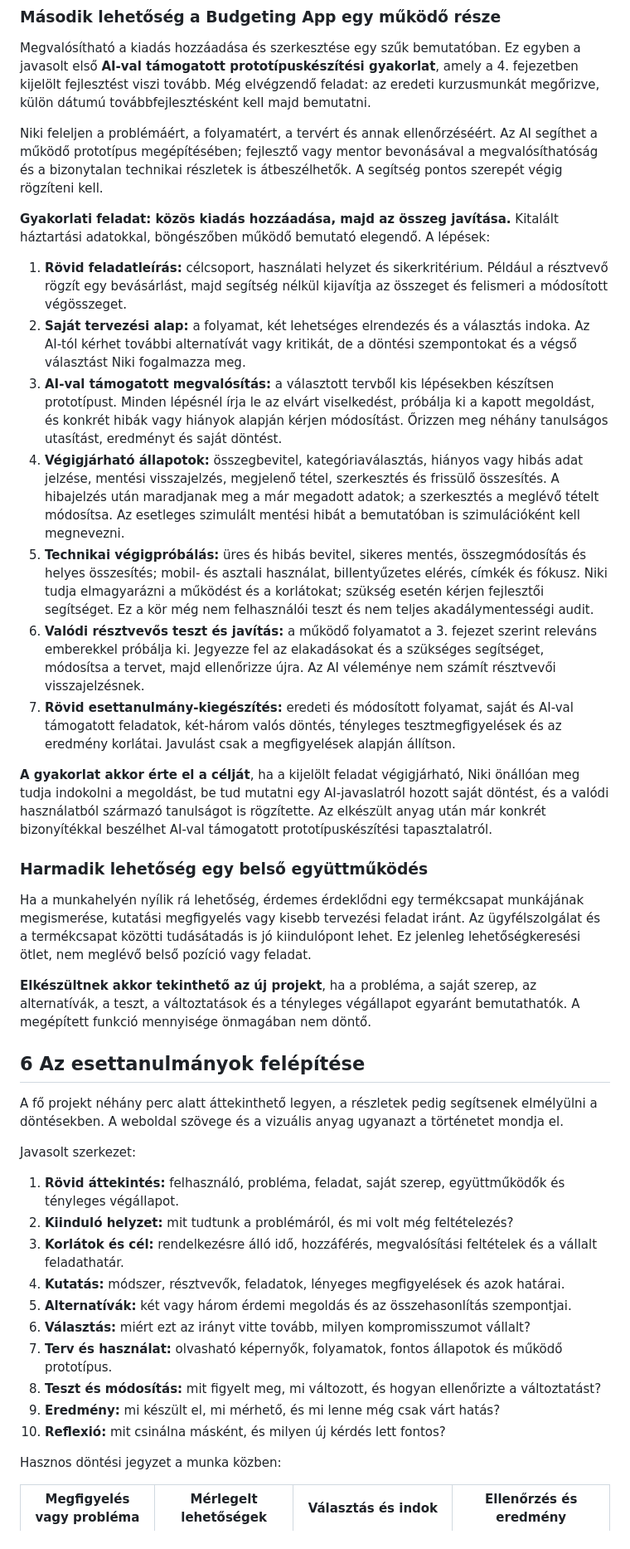
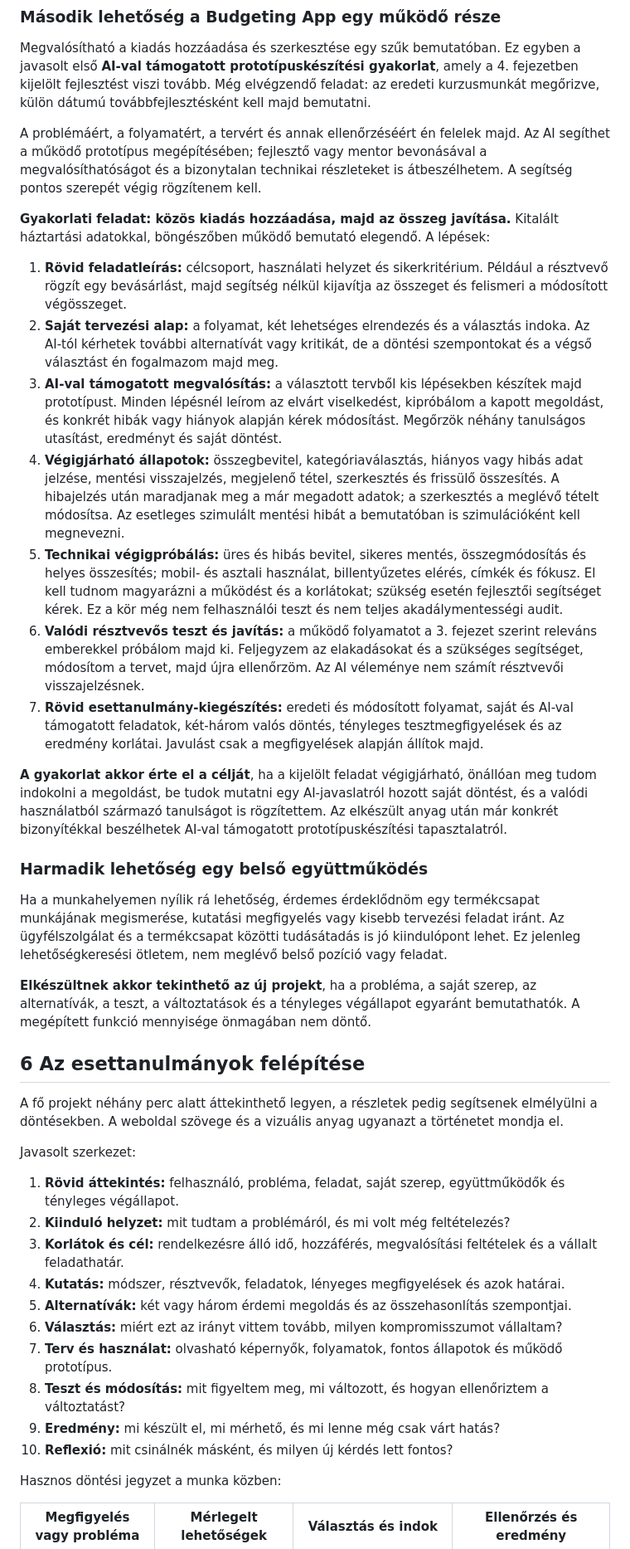
Before and after one commit to nikip728/Portfolio, a Markdown page: PRODUCT_DESIGNER_TERV.md, the part around one of its changes. Shown at 83% size. Drawn GitHub-style.

```diff
--- a/PRODUCT_DESIGNER_TERV.md
+++ b/PRODUCT_DESIGNER_TERV.md
@@ -223,23 +223,23 @@ Ha ehhez a témához nem érhetők el megfelelő résztvevők, az eredeti önkis
 
 Megvalósítható a kiadás hozzáadása és szerkesztése egy szűk bemutatóban. Ez egyben a javasolt első **AI-val támogatott prototípuskészítési gyakorlat**, amely a 4. fejezetben kijelölt fejlesztést viszi tovább. Még elvégzendő feladat: az eredeti kurzusmunkát megőrizve, külön dátumú továbbfejlesztésként kell majd bemutatni.
 
-Niki feleljen a problémáért, a folyamatért, a tervért és annak ellenőrzéséért. Az AI segíthet a működő prototípus megépítésében; fejlesztő vagy mentor bevonásával a megvalósíthatóság és a bizonytalan technikai részletek is átbeszélhetők. A segítség pontos szerepét végig rögzíteni kell.
+A problémáért, a folyamatért, a tervért és annak ellenőrzéséért én felelek majd. Az AI segíthet a működő prototípus megépítésében; fejlesztő vagy mentor bevonásával a megvalósíthatóságot és a bizonytalan technikai részleteket is átbeszélhetem. A segítség pontos szerepét végig rögzítenem kell.
 
 **Gyakorlati feladat: közös kiadás hozzáadása, majd az összeg javítása.** Kitalált háztartási adatokkal, böngészőben működő bemutató elegendő. A lépések:
 
 1. **Rövid feladatleírás:** célcsoport, használati helyzet és sikerkritérium. Például a résztvevő rögzít egy bevásárlást, majd segítség nélkül kijavítja az összeget és felismeri a módosított végösszeget.
-2. **Saját tervezési alap:** a folyamat, két lehetséges elrendezés és a választás indoka. Az AI-tól kérhet további alternatívát vagy kritikát, de a döntési szempontokat és a végső választást Niki fogalmazza meg.
-3. **AI-val támogatott megvalósítás:** a választott tervből kis lépésekben készítsen prototípust. Minden lépésnél írja le az elvárt viselkedést, próbálja ki a kapott megoldást, és konkrét hibák vagy hiányok alapján kérjen módosítást. Őrizzen meg néhány tanulságos utasítást, eredményt és saját döntést.
+2. **Saját tervezési alap:** a folyamat, két lehetséges elrendezés és a választás indoka. Az AI-tól kérhetek további alternatívát vagy kritikát, de a döntési szempontokat és a végső választást én fogalmazom majd meg.
+3. **AI-val támogatott megvalósítás:** a választott tervből kis lépésekben készítek majd prototípust. Minden lépésnél leírom az elvárt viselkedést, kipróbálom a kapott megoldást, és konkrét hibák vagy hiányok alapján kérek módosítást. Megőrzök néhány tanulságos utasítást, eredményt és saját döntést.
 4. **Végigjárható állapotok:** összegbevitel, kategóriaválasztás, hiányos vagy hibás adat jelzése, mentési visszajelzés, megjelenő tétel, szerkesztés és frissülő összesítés. A hibajelzés után maradjanak meg a már megadott adatok; a szerkesztés a meglévő tételt módosítsa. Az esetleges szimulált mentési hibát a bemutatóban is szimulációként kell megnevezni.
-5. **Technikai végigpróbálás:** üres és hibás bevitel, sikeres mentés, összegmódosítás és helyes összesítés; mobil- és asztali használat, billentyűzetes elérés, címkék és fókusz. Niki tudja elmagyarázni a működést és a korlátokat; szükség esetén kérjen fejlesztői segítséget. Ez a kör még nem felhasználói teszt és nem teljes akadálymentességi audit.
-6. **Valódi résztvevős teszt és javítás:** a működő folyamatot a 3. fejezet szerint releváns emberekkel próbálja ki. Jegyezze fel az elakadásokat és a szükséges segítséget, módosítsa a tervet, majd ellenőrizze újra. Az AI véleménye nem számít résztvevői visszajelzésnek.
-7. **Rövid esettanulmány-kiegészítés:** eredeti és módosított folyamat, saját és AI-val támogatott feladatok, két-három valós döntés, tényleges tesztmegfigyelések és az eredmény korlátai. Javulást csak a megfigyelések alapján állítson.
+5. **Technikai végigpróbálás:** üres és hibás bevitel, sikeres mentés, összegmódosítás és helyes összesítés; mobil- és asztali használat, billentyűzetes elérés, címkék és fókusz. El kell tudnom magyarázni a működést és a korlátokat; szükség esetén fejlesztői segítséget kérek. Ez a kör még nem felhasználói teszt és nem teljes akadálymentességi audit.
+6. **Valódi résztvevős teszt és javítás:** a működő folyamatot a 3. fejezet szerint releváns emberekkel próbálom majd ki. Feljegyzem az elakadásokat és a szükséges segítséget, módosítom a tervet, majd újra ellenőrzöm. Az AI véleménye nem számít résztvevői visszajelzésnek.
+7. **Rövid esettanulmány-kiegészítés:** eredeti és módosított folyamat, saját és AI-val támogatott feladatok, két-három valós döntés, tényleges tesztmegfigyelések és az eredmény korlátai. Javulást csak a megfigyelések alapján állítok majd.
 
-**A gyakorlat akkor érte el a célját**, ha a kijelölt feladat végigjárható, Niki önállóan meg tudja indokolni a megoldást, be tud mutatni egy AI-javaslatról hozott saját döntést, és a valódi használatból származó tanulságot is rögzítette. Az elkészült anyag után már konkrét bizonyítékkal beszélhet AI-val támogatott prototípuskészítési tapasztalatról.
+**A gyakorlat akkor érte el a célját**, ha a kijelölt feladat végigjárható, önállóan meg tudom indokolni a megoldást, be tudok mutatni egy AI-javaslatról hozott saját döntést, és a valódi használatból származó tanulságot is rögzítettem. Az elkészült anyag után már konkrét bizonyítékkal beszélhetek AI-val támogatott prototípuskészítési tapasztalatról.
 
 ### Harmadik lehetőség egy belső együttműködés
 
-Ha a munkahelyén nyílik rá lehetőség, érdemes érdeklődni egy termékcsapat munkájának megismerése, kutatási megfigyelés vagy kisebb tervezési feladat iránt. Az ügyfélszolgálat és a termékcsapat közötti tudásátadás is jó kiindulópont lehet. Ez jelenleg lehetőségkeresési ötlet, nem meglévő belső pozíció vagy feladat.
+Ha a munkahelyemen nyílik rá lehetőség, érdemes érdeklődnöm egy termékcsapat munkájának megismerése, kutatási megfigyelés vagy kisebb tervezési feladat iránt. Az ügyfélszolgálat és a termékcsapat közötti tudásátadás is jó kiindulópont lehet. Ez jelenleg lehetőségkeresési ötletem, nem meglévő belső pozíció vagy feladat.
 
 **Elkészültnek akkor tekinthető az új projekt**, ha a probléma, a saját szerep, az alternatívák, a teszt, a változtatások és a tényleges végállapot egyaránt bemutathatók. A megépített funkció mennyisége önmagában nem döntő.
 
@@ -250,15 +250,15 @@ A fő projekt néhány perc alatt áttekinthető legyen, a részletek pedig seg
 Javasolt szerkezet:
 
 1. **Rövid áttekintés:** felhasználó, probléma, feladat, saját szerep, együttműködők és tényleges végállapot.
-2. **Kiinduló helyzet:** mit tudtunk a problémáról, és mi volt még feltételezés?
+2. **Kiinduló helyzet:** mit tudtam a problémáról, és mi volt még feltételezés?
 3. **Korlátok és cél:** rendelkezésre álló idő, hozzáférés, megvalósítási feltételek és a vállalt feladathatár.
 4. **Kutatás:** módszer, résztvevők, feladatok, lényeges megfigyelések és azok határai.
 5. **Alternatívák:** két vagy három érdemi megoldás és az összehasonlítás szempontjai.
-6. **Választás:** miért ezt az irányt vitte tovább, milyen kompromisszumot vállalt?
+6. **Választás:** miért ezt az irányt vittem tovább, milyen kompromisszumot vállaltam?
 7. **Terv és használat:** olvasható képernyők, folyamatok, fontos állapotok és működő prototípus.
-8. **Teszt és módosítás:** mit figyelt meg, mi változott, és hogyan ellenőrizte a változtatást?
+8. **Teszt és módosítás:** mit figyeltem meg, mi változott, és hogyan ellenőriztem a változtatást?
 9. **Eredmény:** mi készült el, mi mérhető, és mi lenne még csak várt hatás?
-10. **Reflexió:** mit csinálna másként, és milyen új kérdés lett fontos?
+10. **Reflexió:** mit csinálnék másként, és milyen új kérdés lett fontos?
 
 Hasznos döntési jegyzet a munka közben:
 
```
Also changed, not shown: other parts of PRODUCT_DESIGNER_TERV.md (+51 -51 lines).
